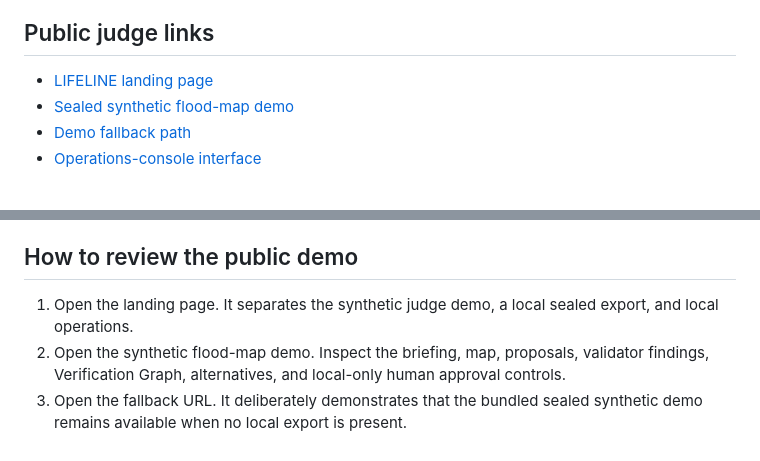
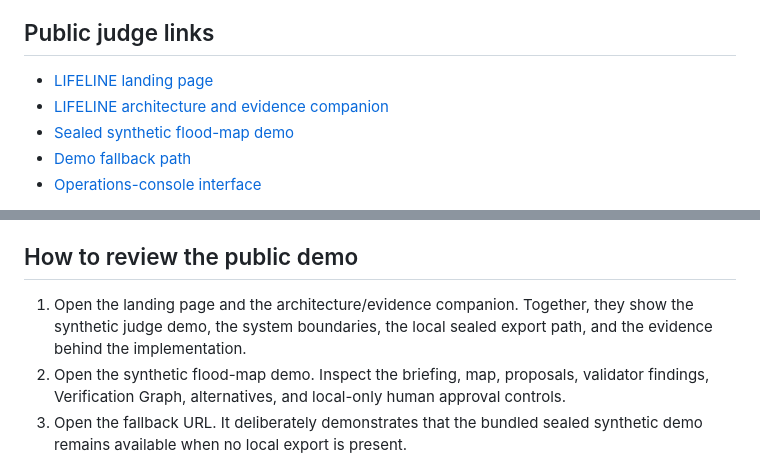
Before and after one commit to annatchijova/lifeline, a Markdown page: HACKATHON.MD, 2 parts joined by grey strips. Drawn GitHub-style.

Commit message:
docs: add public architecture companion link

```diff
--- a/HACKATHON.MD
+++ b/HACKATHON.MD
@@ -41,6 +41,7 @@ the evidence for the technical claims. See
 ## Public judge links
 
 - [LIFELINE landing page](https://lifeline-openai-hackathon.vercel.app/index.html)
+- [LIFELINE architecture and evidence companion](https://annatchijova.github.io/vigia/lifeline.html)
 - [Sealed synthetic flood-map demo](https://lifeline-openai-hackathon.vercel.app/room.html?mode=demo)
 - [Demo fallback path](https://lifeline-openai-hackathon.vercel.app/room.html?mode=demo&missing=live)
 - [Operations-console interface](https://lifeline-openai-hackathon.vercel.app/ops.html)
@@ -59,8 +60,9 @@ visible without placing a provider key or incident backend on Vercel.
 
 ## How to review the public demo
 
-1. Open the landing page. It separates the synthetic judge demo, a local
-   sealed export, and local operations.
+1. Open the landing page and the architecture/evidence companion. Together,
+   they show the synthetic judge demo, the system boundaries, the local sealed
+   export path, and the evidence behind the implementation.
 2. Open the synthetic flood-map demo. Inspect the briefing, map, proposals,
    validator findings, Verification Graph, alternatives, and local-only human
    approval controls.
```
Also changed, not shown: README.md (+3 -0 lines).
